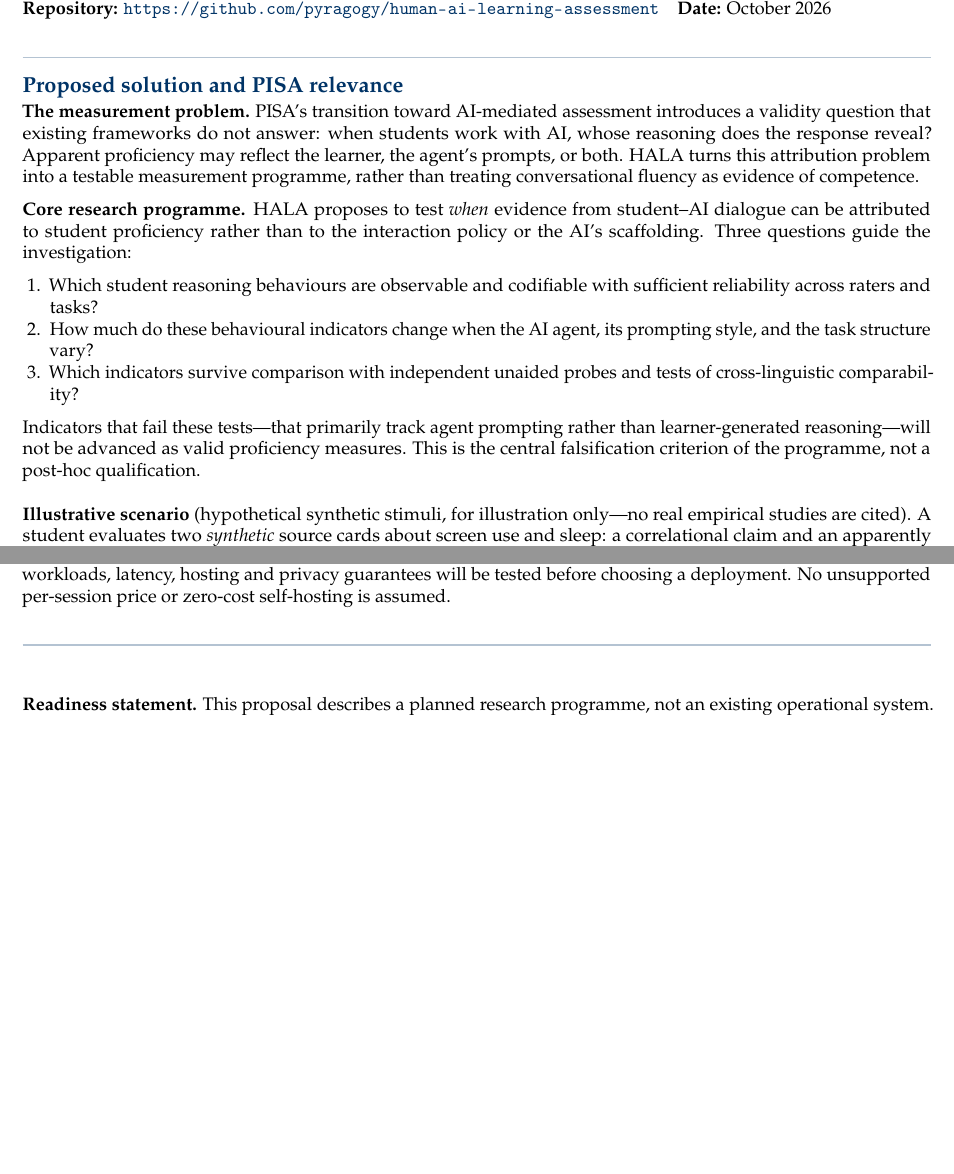
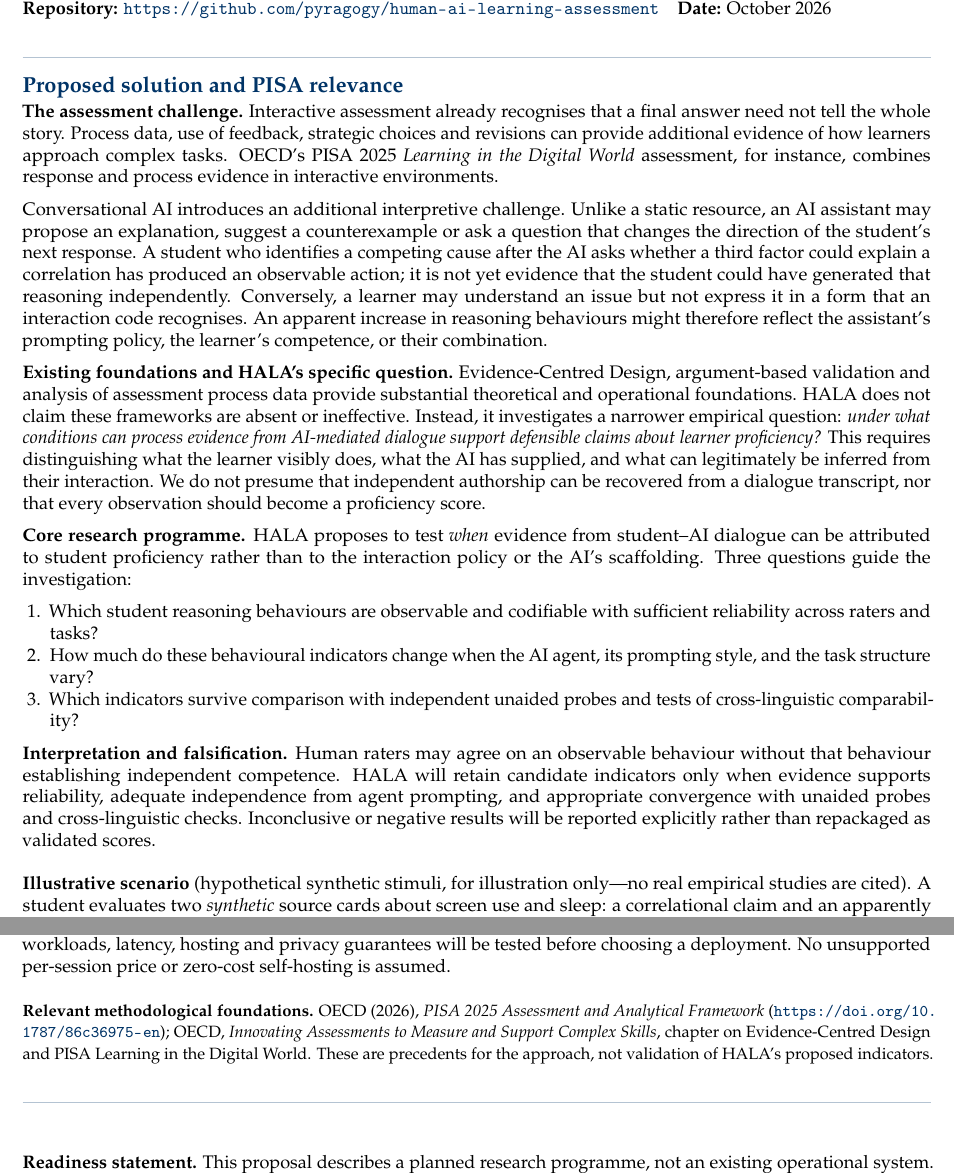
Before and after one commit to pyragogy/Human-Ai-Learning-Assessment, a LaTeX document (proposal/submission/hala_pisa_rdi_2026.tex): two parts of pages 1 and 2 of 2 before the commit and two parts of pages 1 and 3 of 3 after it, joined at a grey line, cut so that both start at the same text, the shorter picture padded with empty space. Compiled offline with pdfLaTeX.

Commit message:
Refine OECD proposal scientific framing and balanced three-page layout
Acknowledge existing assessment methods, clarify validity research question and falsification, and retain PI-reviewed readable layout. External OECD submission remains unapproved.

```diff
--- a/proposal/submission/hala_pisa_rdi_2026.tex
+++ b/proposal/submission/hala_pisa_rdi_2026.tex
@@ -51,12 +51,37 @@ Attributed to Proficiency Rather Than to Interaction Policy\par}
 
 \section{Proposed solution and PISA relevance}
 
-\noindent\textbf{The measurement problem.} PISA's transition toward AI-mediated
-assessment introduces a validity question that existing frameworks do not answer:
-when students work with AI, whose reasoning does the response reveal?
-Apparent proficiency may reflect the learner, the agent's prompts, or both.
-HALA turns this attribution problem into a testable measurement programme,
-rather than treating conversational fluency as evidence of competence.
+\noindent\textbf{The assessment challenge.} Interactive assessment already recognises
+that a final answer need not tell the whole story. Process data, use of
+feedback, strategic choices and revisions can provide additional evidence
+of how learners approach complex tasks. OECD's PISA 2025
+\emph{Learning in the Digital World} assessment, for instance,
+combines response and process evidence in interactive environments.
+
+Conversational AI introduces an additional interpretive challenge.
+Unlike a static resource, an AI assistant may propose an explanation,
+suggest a counterexample or ask a question that changes the direction
+of the student's next response. A student who identifies a competing
+cause after the AI asks whether a third factor could explain a correlation
+has produced an observable action; it is not yet evidence that the student
+could have generated that reasoning independently. Conversely, a
+learner may understand an issue but not express it in a form that an
+interaction code recognises. An apparent increase in reasoning
+behaviours might therefore reflect the assistant's prompting policy,
+the learner's competence, or their combination.
+
+\noindent\textbf{Existing foundations and HALA's specific question.}
+Evidence-Centred Design, argument-based validation and analysis of
+assessment process data provide substantial theoretical and operational
+foundations. HALA does not claim these frameworks are absent or
+ineffective. Instead, it investigates a narrower empirical question:
+\emph{under what conditions can process evidence from AI-mediated
+dialogue support defensible claims about learner proficiency?}
+This requires distinguishing what the learner visibly does, what the
+AI has supplied, and what can legitimately be inferred from their
+interaction. We do not presume that independent authorship can be
+recovered from a dialogue transcript, nor that every observation
+should become a proficiency score.
 
 \noindent\textbf{Core research programme.} HALA proposes to test \emph{when}
 evidence from student--AI dialogue can be attributed to student proficiency
@@ -71,10 +96,13 @@ rather than to the interaction policy or the AI's scaffolding. Three questions g
     and tests of cross-linguistic comparability?
 \end{enumerate}
 
-\noindent Indicators that fail these tests---that primarily track agent
-prompting rather than learner-generated reasoning---will not be advanced as
-valid proficiency measures. This is the central falsification criterion of
-the programme, not a post-hoc qualification.
+\noindent\textbf{Interpretation and falsification.} Human raters may
+agree on an observable behaviour without that behaviour establishing
+independent competence. HALA will retain candidate indicators only
+when evidence supports reliability, adequate independence from agent
+prompting, and appropriate convergence with unaided probes and
+cross-linguistic checks. Inconclusive or negative results will be
+reported explicitly rather than repackaged as validated scores.
 
 \medskip
 \noindent\textbf{Illustrative scenario} (hypothetical synthetic stimuli, for
@@ -208,6 +240,15 @@ privacy guarantees will be tested before choosing a deployment. No
 unsupported per-session price or zero-cost self-hosting is assumed.
 
 \medskip
+\noindent{\small\textbf{Relevant methodological foundations.}
+OECD (2026), \emph{PISA 2025 Assessment and Analytical Framework}
+(\url{https://doi.org/10.1787/86c36975-en});
+OECD, \emph{Innovating Assessments to Measure and Support Complex Skills},
+chapter on Evidence-Centred Design and PISA Learning in the Digital World.
+These are precedents for the approach, not validation of HALA's proposed
+indicators.}
+
+\medskip
 {\color{ruleblue}\rule{\textwidth}{0.7pt}}
 \medskip
 
```
Also changed, not shown: proposal/submission/hala_pisa_rdi_2026.tex (8 more changed lines).
